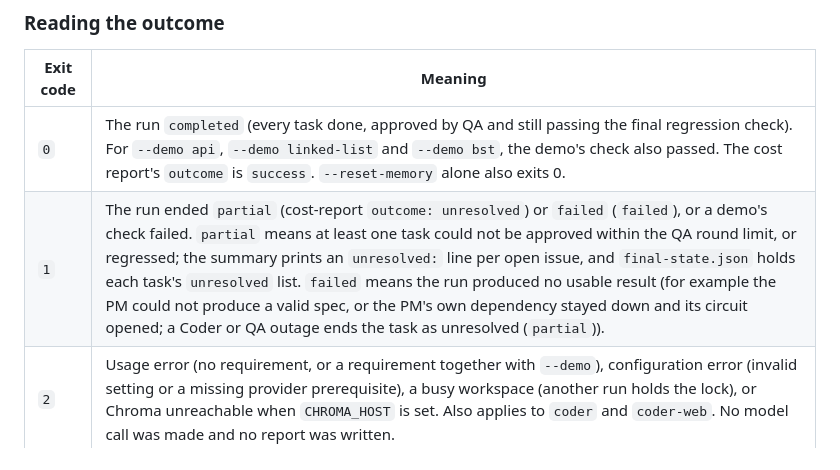
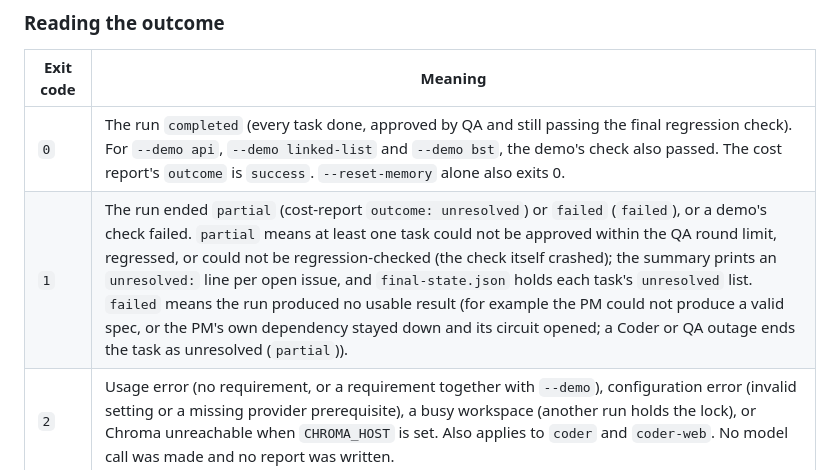
Before and after one commit to darwinz/multi-agent-dev-team, a Markdown page: README.md, the part around the change. Rendered like a GitHub page.

Commit message:
docs: partial also covers a regression check that could not run
Co-Authored-By: Claude Opus 5.5 <noreply@anthropic.com>

```diff
--- a/README.md
+++ b/README.md
@@ -428,7 +428,7 @@ The default suite scripts the model (`tests/fakes.py::ScriptedChatModel`) but ru
 | Exit code | Meaning |
 |---|---|
 | `0` | The run `completed` (every task done, approved by QA and still passing the final regression check). For `--demo api`, `--demo linked-list` and `--demo bst`, the demo's check also passed. The cost report's `outcome` is `success`. `--reset-memory` alone also exits 0. |
-| `1` | The run ended `partial` (cost-report `outcome: unresolved`) or `failed` (`failed`), or a demo's check failed. `partial` means at least one task could not be approved within the QA round limit, or regressed; the summary prints an `unresolved:` line per open issue, and `final-state.json` holds each task's `unresolved` list. `failed` means the run produced no usable result (for example the PM could not produce a valid spec, or the PM's own dependency stayed down and its circuit opened; a Coder or QA outage ends the task as unresolved (`partial`)). |
+| `1` | The run ended `partial` (cost-report `outcome: unresolved`) or `failed` (`failed`), or a demo's check failed. `partial` means at least one task could not be approved within the QA round limit, regressed, or could not be regression-checked (the check itself crashed); the summary prints an `unresolved:` line per open issue, and `final-state.json` holds each task's `unresolved` list. `failed` means the run produced no usable result (for example the PM could not produce a valid spec, or the PM's own dependency stayed down and its circuit opened; a Coder or QA outage ends the task as unresolved (`partial`)). |
 | `2` | Usage error (no requirement, or a requirement together with `--demo`), configuration error (invalid setting or a missing provider prerequisite), a busy workspace (another run holds the lock), or Chroma unreachable when `CHROMA_HOST` is set. Also applies to `coder` and `coder-web`. No model call was made and no report was written. |
 | `130` | Interrupted with Ctrl-C. The lock is released and the cost report is written with `outcome: aborted`. |
 
```
